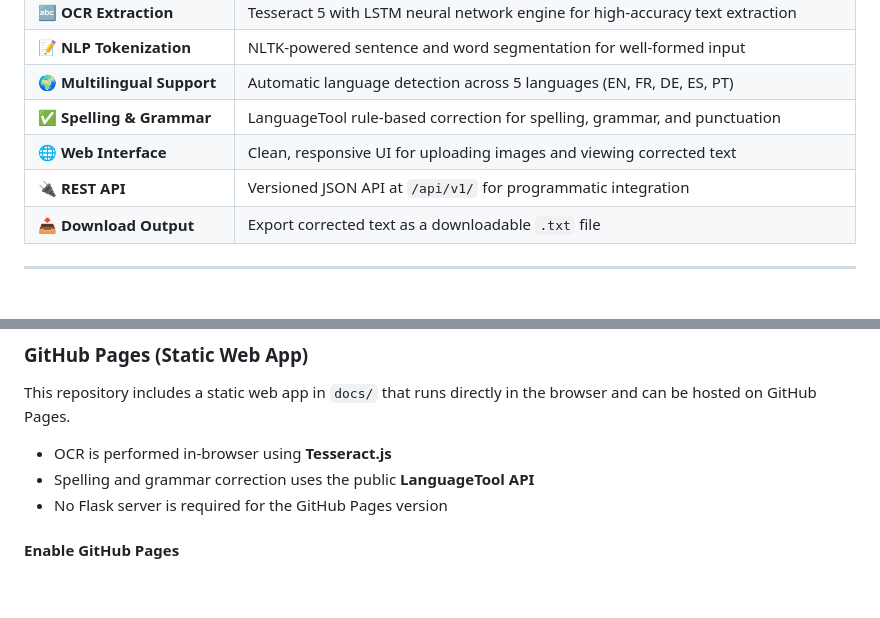
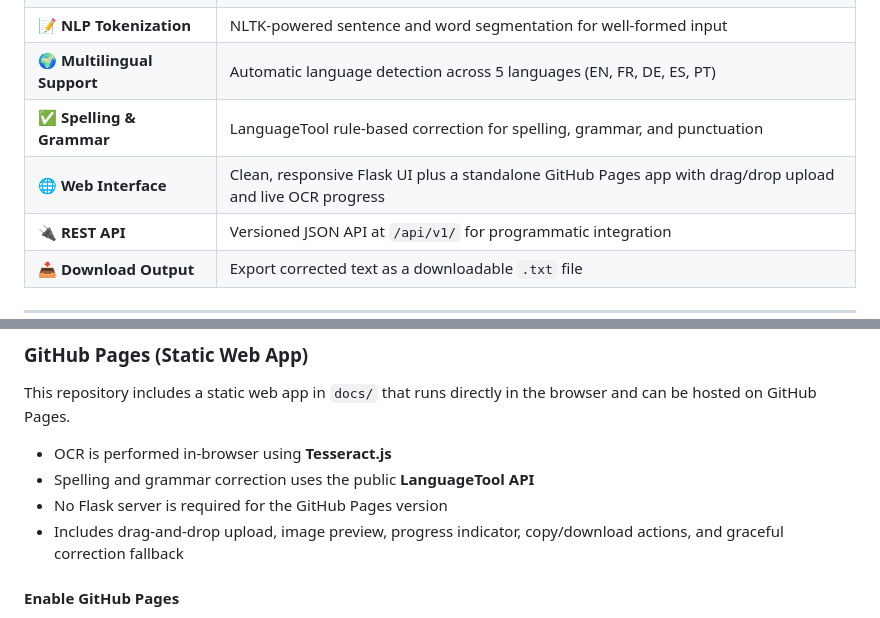
Before and after one commit to DARREN-2000/OCR-with-Handwritten-Recognition-and-Auto-Spelling-Correction, a Markdown page: README.md, 2 parts joined by grey strips. Rendered like a GitHub page; blank space fills up the shorter version.

Commit message:
docs: update README for improved GitHub Pages app experience
Agent-Logs-Url: https://github.com/DARREN-2000/OCR-with-Handwritten-Recognition-and-Auto-Spelling-Correction/sessions/df133c64-2bd9-4f7f-990c-a3431e38c27c

Co-authored-by: DARREN-2000 <59622013+DARREN-2000@users.noreply.github.com>

```diff
--- a/README.md
+++ b/README.md
@@ -65,7 +65,7 @@ This project implements an **NLP-based automatic spelling correction system** th
 | 📝 **NLP Tokenization** | NLTK-powered sentence and word segmentation for well-formed input |
 | 🌍 **Multilingual Support** | Automatic language detection across 5 languages (EN, FR, DE, ES, PT) |
 | ✅ **Spelling & Grammar** | LanguageTool rule-based correction for spelling, grammar, and punctuation |
-| 🌐 **Web Interface** | Clean, responsive UI for uploading images and viewing corrected text |
+| 🌐 **Web Interface** | Clean, responsive Flask UI plus a standalone GitHub Pages app with drag/drop upload and live OCR progress |
 | 🔌 **REST API** | Versioned JSON API at `/api/v1/` for programmatic integration |
 | 📥 **Download Output** | Export corrected text as a downloadable `.txt` file |
 
@@ -306,6 +306,7 @@ This repository includes a static web app in `docs/` that runs directly in the b
 - OCR is performed in-browser using **Tesseract.js**
 - Spelling and grammar correction uses the public **LanguageTool API**
 - No Flask server is required for the GitHub Pages version
+- Includes drag-and-drop upload, image preview, progress indicator, copy/download actions, and graceful correction fallback
 
 #### Enable GitHub Pages
 
```
